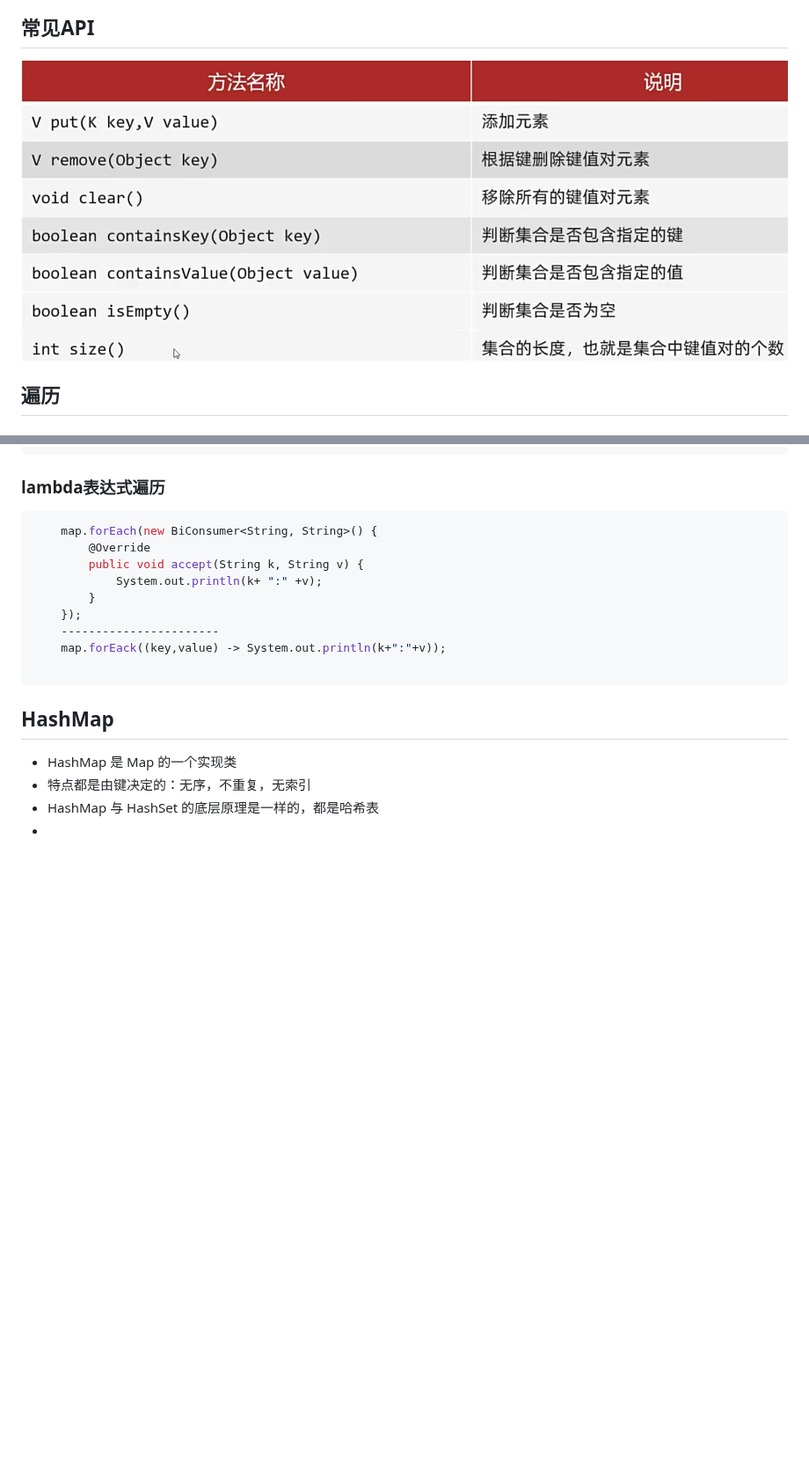
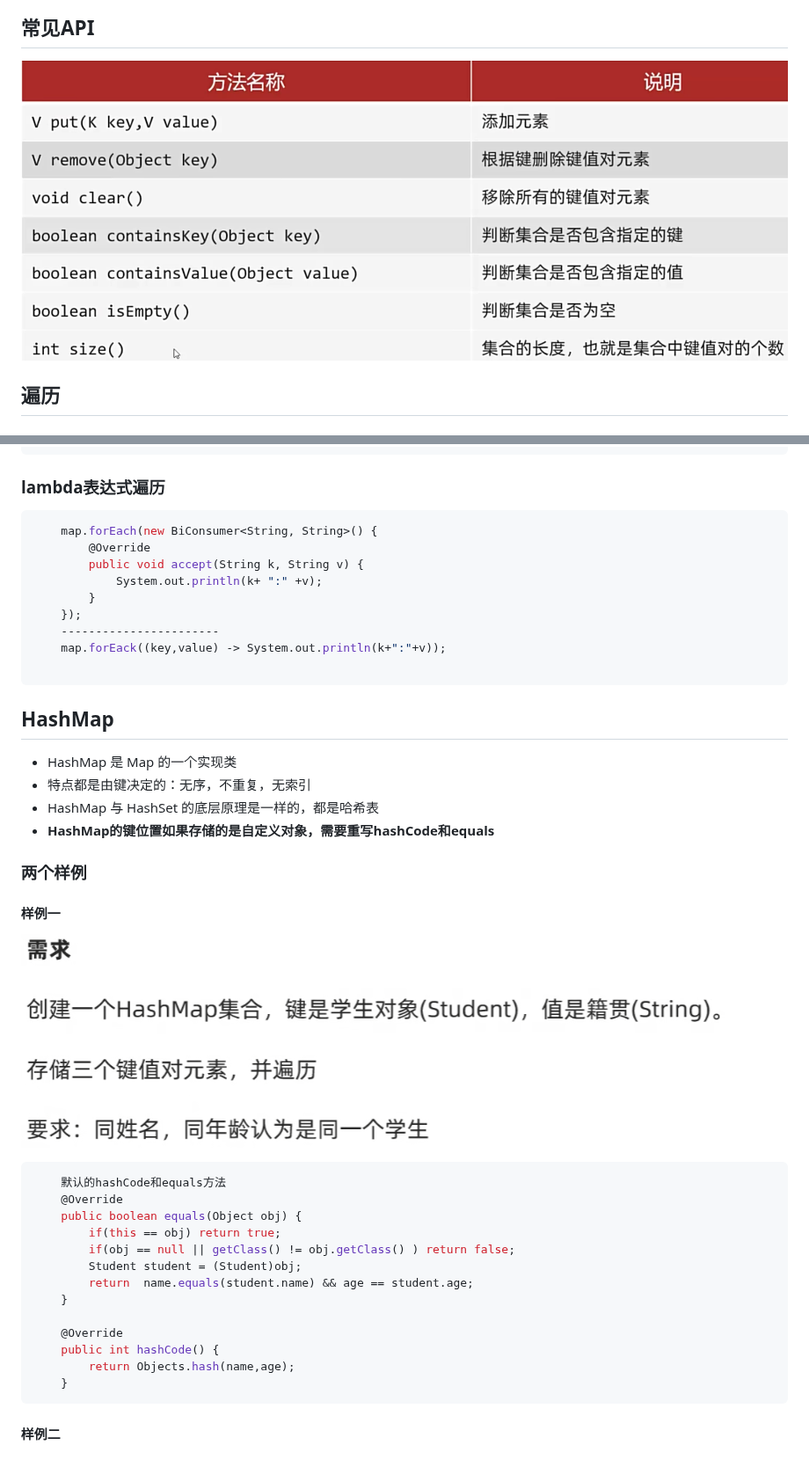
Before and after one commit to Git-creat7/Java-notes, a Markdown page: 08-集合进阶.md, 2 parts joined by grey strips. Shown at 88% size. GitHub-like rendering; pictures changed too: 8/08-集合进阶-1.png (added); blank space fills up the shorter version.

Commit message:
vault backup: 2026-03-05 14:22:24
Affected files:
08-集合进阶.md
8/08-集合进阶-1.png
8/08-集合进阶.png

````diff
--- a/08-集合进阶.md
+++ b/08-集合进阶.md
@@ -463,7 +463,7 @@ flowchart TD
     classDef impl fill:#ff9,stroke:#333,stroke-width:1px
 ```
 ## 常见API
-![](08-集合进阶.png)
+![](8/08-集合进阶.png)
 ## 遍历
 ### 通过键k找值v
 ```Java
@@ -528,4 +528,24 @@ flowchart TD
 - HashMap 是 Map 的一个实现类
 - 特点都是由键决定的：无序，不重复，无索引
 - HashMap 与 HashSet 的底层原理是一样的，都是哈希表
--
+- **HashMap的键位置如果存储的是自定义对象，需要重写hashCode和equals**
+
+### 两个样例
+#### 样例一
+![](8/08-集合进阶-1.png)
+```Java
+	默认的hashCode和equals方法
+	@Override
+	public boolean equals(Object obj) {
+	    if(this == obj) return true;
+	    if(obj == null || getClass() != obj.getClass() ) return false;
+	    Student student = (Student)obj;
+	    return  name.equals(student.name) && age == student.age;
+	}
+
+	@Override
+	public int hashCode() {
+	    return Objects.hash(name,age);
+	}
+```
+#### 样例二
````
Also changed, not shown: 8/08-集合进阶.png (renamed from 08-集合进阶.png).
